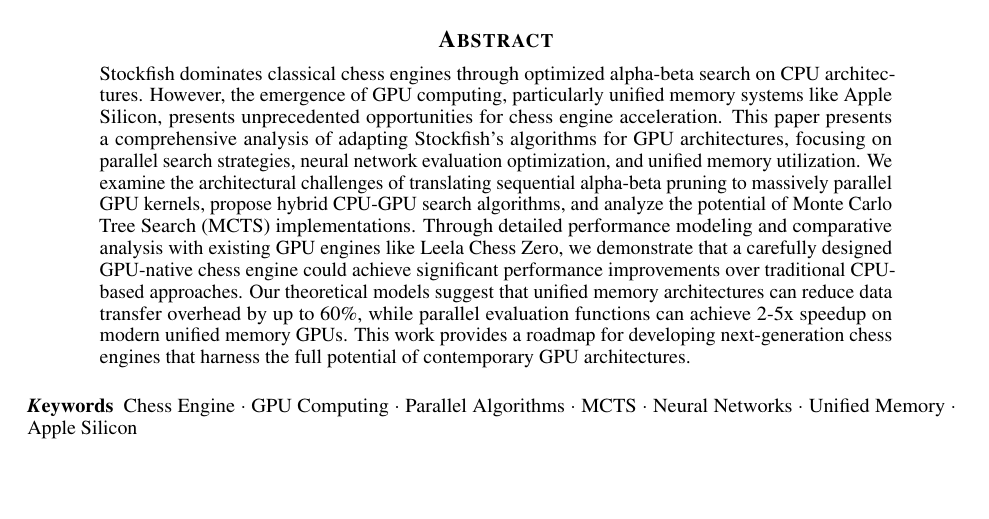
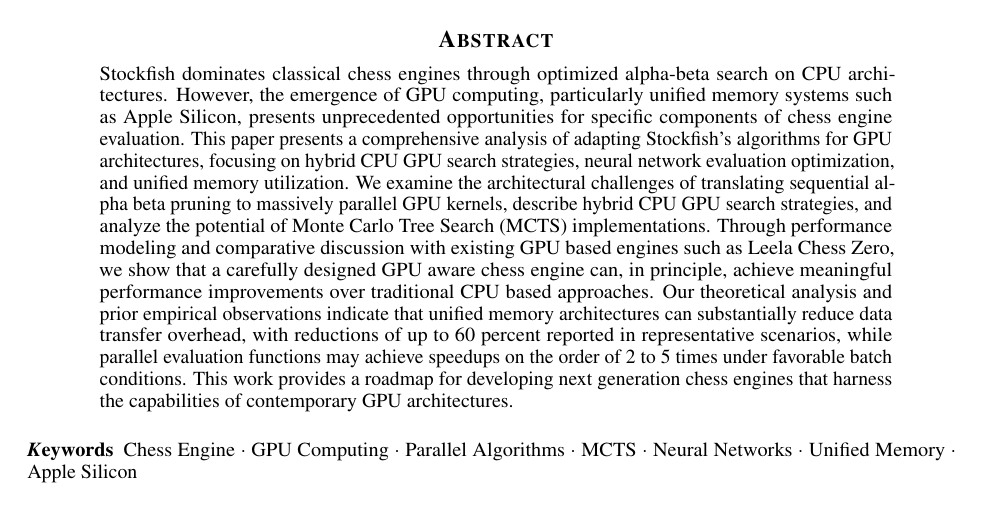
Before and after one commit to NripeshN/MetalFish, a LaTeX paper (paper/main.tex): part of page 1 of 20, cut so that both start at the same text, the shorter picture padded with empty space. Compiled offline with pdfLaTeX.

Commit message:
Update abstract for GPU adaptation of Stockfish
Revised abstract to emphasize GPU architecture opportunities and hybrid strategies.

```diff
--- a/paper/main.tex
+++ b/paper/main.tex
@@ -40,7 +40,7 @@
 \maketitle
 
 \begin{abstract}
-Stockfish dominates classical chess engines through optimized alpha-beta search on CPU architectures. However, the emergence of GPU computing, particularly unified memory systems like Apple Silicon, presents unprecedented opportunities for chess engine acceleration. This paper presents a comprehensive analysis of adapting Stockfish's algorithms for GPU architectures, focusing on parallel search strategies, neural network evaluation optimization, and unified memory utilization. We examine the architectural challenges of translating sequential alpha-beta pruning to massively parallel GPU kernels, propose hybrid CPU-GPU search algorithms, and analyze the potential of Monte Carlo Tree Search (MCTS) implementations. Through detailed performance modeling and comparative analysis with existing GPU engines like Leela Chess Zero, we demonstrate that a carefully designed GPU-native chess engine could achieve significant performance improvements over traditional CPU-based approaches. Our theoretical models suggest that unified memory architectures can reduce data transfer overhead by up to 60\%, while parallel evaluation functions can achieve 2-5x speedup on modern unified memory GPUs. This work provides a roadmap for developing next-generation chess engines that harness the full potential of contemporary GPU architectures.
+Stockfish dominates classical chess engines through optimized alpha-beta search on CPU architectures. However, the emergence of GPU computing, particularly unified memory systems such as Apple Silicon, presents unprecedented opportunities for specific components of chess engine evaluation. This paper presents a comprehensive analysis of adapting Stockfish's algorithms for GPU architectures, focusing on hybrid CPU GPU search strategies, neural network evaluation optimization, and unified memory utilization. We examine the architectural challenges of translating sequential alpha beta pruning to massively parallel GPU kernels, describe hybrid CPU GPU search strategies, and analyze the potential of Monte Carlo Tree Search (MCTS) implementations. Through performance modeling and comparative discussion with existing GPU based engines such as Leela Chess Zero, we show that a carefully designed GPU aware chess engine can, in principle, achieve meaningful performance improvements over traditional CPU based approaches. Our theoretical analysis and prior empirical observations indicate that unified memory architectures can substantially reduce data transfer overhead, with reductions of up to 60 percent reported in representative scenarios, while parallel evaluation functions may achieve speedups on the order of 2 to 5 times under favorable batch conditions. This work provides a roadmap for developing next generation chess engines that harness the capabilities of contemporary GPU architectures.
 \end{abstract}
 
 % keywords can be removed
```
